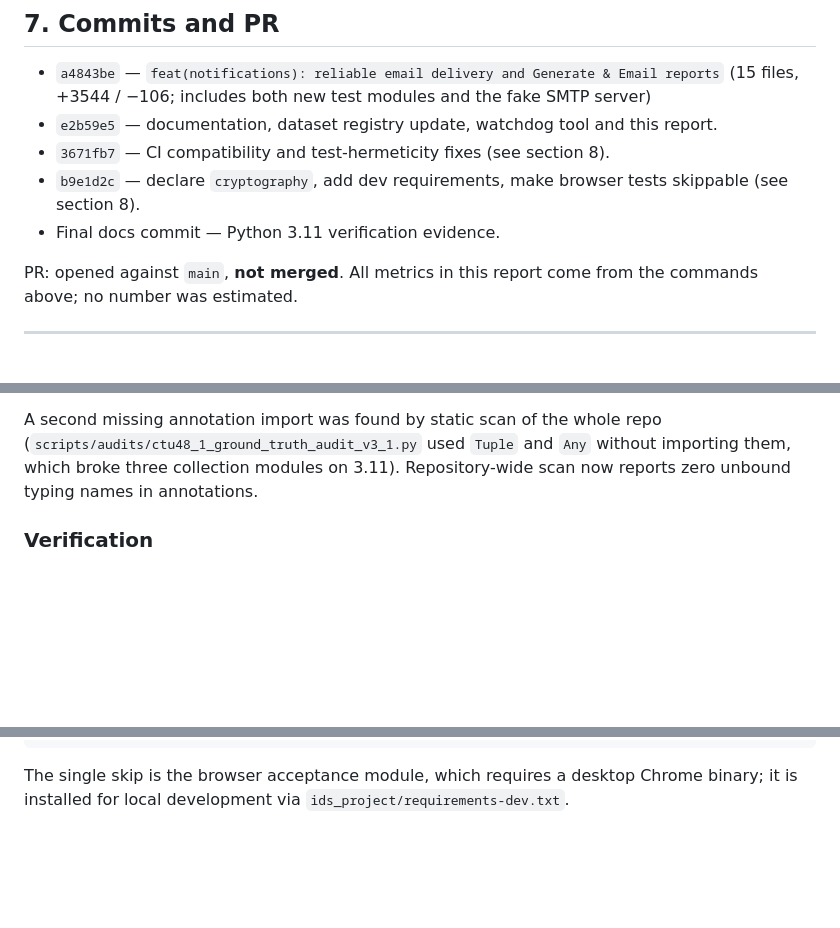
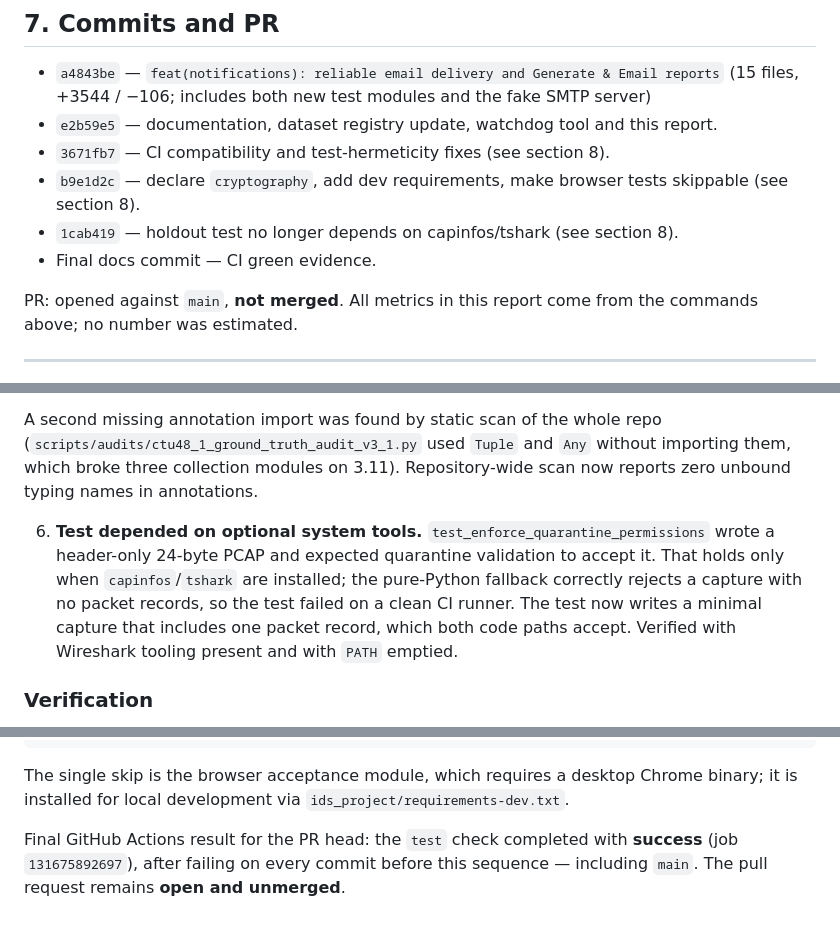
Before and after one commit to harshitagrwl1608/Network_Intrusion_Detection_System, a Markdown page: docs/OVERNIGHT_EMAIL_REPORTING_REPORT.md, 3 parts joined by grey strips. Rendered like a GitHub page; blank space fills up the shorter version.

Commit message:
docs: record final green CI result and holdout test fix

```diff
--- a/docs/OVERNIGHT_EMAIL_REPORTING_REPORT.md
+++ b/docs/OVERNIGHT_EMAIL_REPORTING_REPORT.md
@@ -205,7 +205,8 @@ verified end to end.
 * `3671fb7` — CI compatibility and test-hermeticity fixes (see section 8).
 * `b9e1d2c` — declare `cryptography`, add dev requirements, make browser tests
   skippable (see section 8).
-* Final docs commit — Python 3.11 verification evidence.
+* `1cab419` — holdout test no longer depends on capinfos/tshark (see section 8).
+* Final docs commit — CI green evidence.
 
 PR: opened against `main`, **not merged**. All metrics in this report come from
 the commands above; no number was estimated.
@@ -273,6 +274,15 @@ A second missing annotation import was found by static scan of the whole repo
 without importing them, which broke three collection modules on 3.11).
 Repository-wide scan now reports zero unbound typing names in annotations.
 
+6. **Test depended on optional system tools.**
+   `test_enforce_quarantine_permissions` wrote a header-only 24-byte PCAP and
+   expected quarantine validation to accept it. That holds only when
+   `capinfos`/`tshark` are installed; the pure-Python fallback correctly rejects
+   a capture with no packet records, so the test failed on a clean CI runner.
+   The test now writes a minimal capture that includes one packet record, which
+   both code paths accept. Verified with Wireshark tooling present and with
+   `PATH` emptied.
+
 ### Verification
 
 Both interpreters were exercised. Python 3.11.18 was installed in userspace
@@ -292,3 +302,7 @@ python3 ids_project/evaluation/run_eval.py -> exit 0
 The single skip is the browser acceptance module, which requires a desktop
 Chrome binary; it is installed for local development via
 `ids_project/requirements-dev.txt`.
+
+Final GitHub Actions result for the PR head: the `test` check completed with
+**success** (job `131675892697`), after failing on every commit before this
+sequence — including `main`. The pull request remains **open and unmerged**.
```
